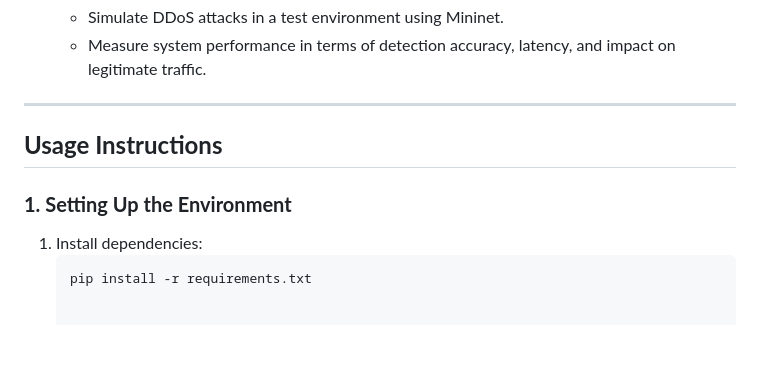
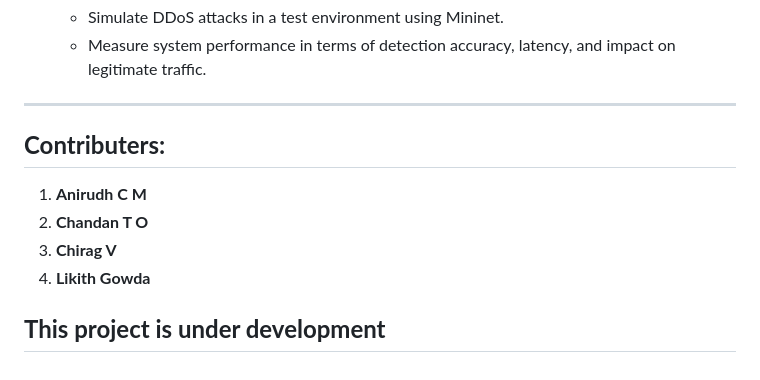
Before and after one commit to Anirudh1103/SDN-based-DDoS-Mitigation-and-Detection-, a Markdown page: README.md, the part around the change. Rendered like a GitHub page; blank space fills up the shorter version.

````diff
--- a/README.md
+++ b/README.md
@@ -54,10 +54,9 @@ The system architecture consists of the following components:
    - Measure system performance in terms of detection accuracy, latency, and impact on legitimate traffic.
 
 ---
-
-## **Usage Instructions**
-
-### **1. Setting Up the Environment**
-1. Install dependencies:
-   ```bash
-   pip install -r requirements.txt
+## **Contributers:**
+1. **Anirudh C M**
+2. **Chandan T O**
+3. **Chirag V**
+4. **Likith Gowda**
+## **This project is under development**
````
